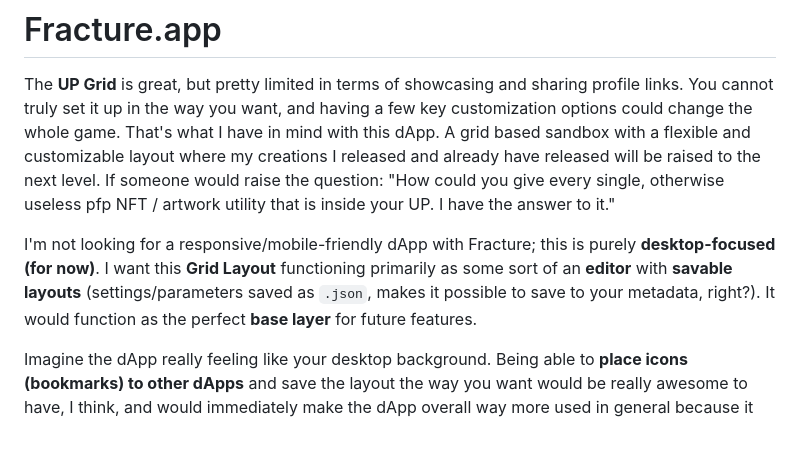
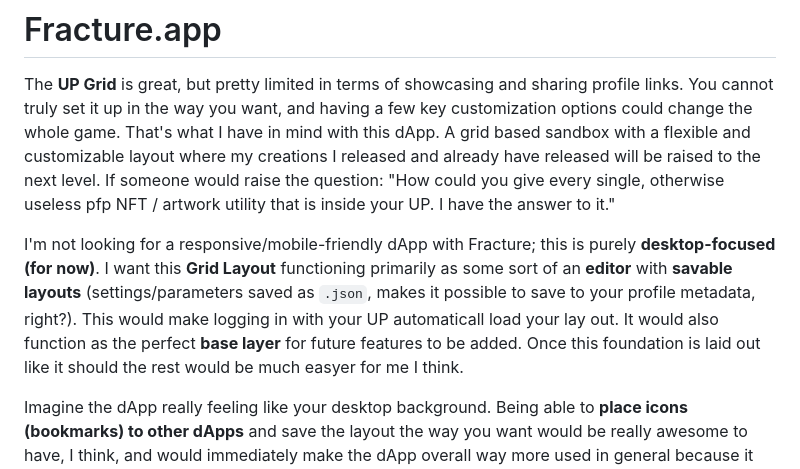
Before and after one commit to WRDUP/Fracture.app, a Markdown page: README.md, the part around the change. Drawn GitHub-style; blank space fills up the shorter version.

```diff
--- a/README.md
+++ b/README.md
@@ -5,7 +5,7 @@ The **UP Grid** is great, but pretty limited in terms of showcasing and sharing
 That's what I have in mind with this dApp. A grid based sandbox with a flexible and customizable layout where my creations I released and already have released will be raised to the next level.
 If someone would raise the question: "How could you give every single, otherwise useless pfp NFT / artwork utility that is inside your UP. I have the answer to it."
 
-I'm not looking for a responsive/mobile-friendly dApp with Fracture; this is purely **desktop-focused (for now)**. I want this **Grid Layout** functioning primarily as some sort of an **editor** with **savable layouts** (settings/parameters saved as `.json`, makes it possible to save to your metadata, right?). It would function as the perfect **base layer** for future features.
+I'm not looking for a responsive/mobile-friendly dApp with Fracture; this is purely **desktop-focused (for now)**. I want this **Grid Layout** functioning primarily as some sort of an **editor** with **savable layouts** (settings/parameters saved as `.json`, makes it possible to save to your profile metadata, right?). This would make logging in with your UP automaticall load your lay out. It would also function as the perfect **base layer** for future features to be added. Once this foundation is laid out like it should the rest would be much easyer for me I think.
 
 Imagine the dApp really feeling like your desktop background. Being able to **place icons (bookmarks) to other dApps** and save the layout the way you want would be really awesome to have, I think, and would immediately make the dApp overall way more used in general because it has the intention to be used this way. It must be **flexible enough to easily add new components** without breaking everything. It would let you rebuild your universal profile in a very customizable way.
 
```
